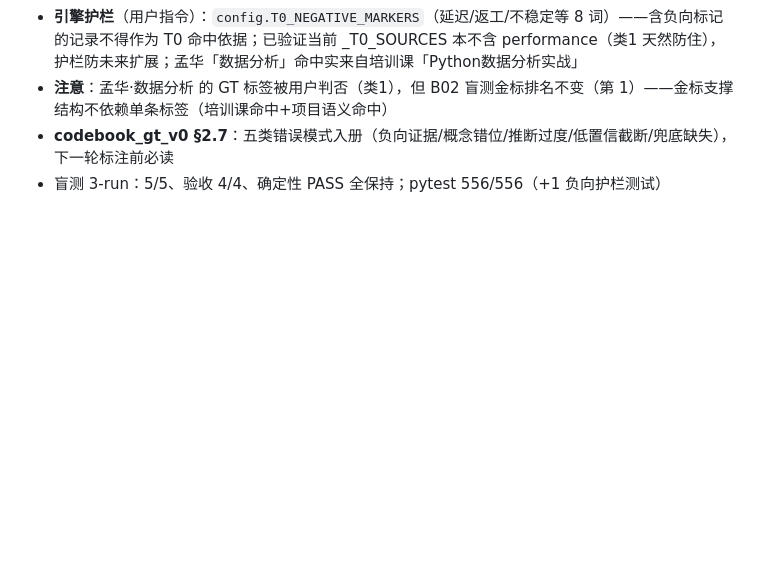
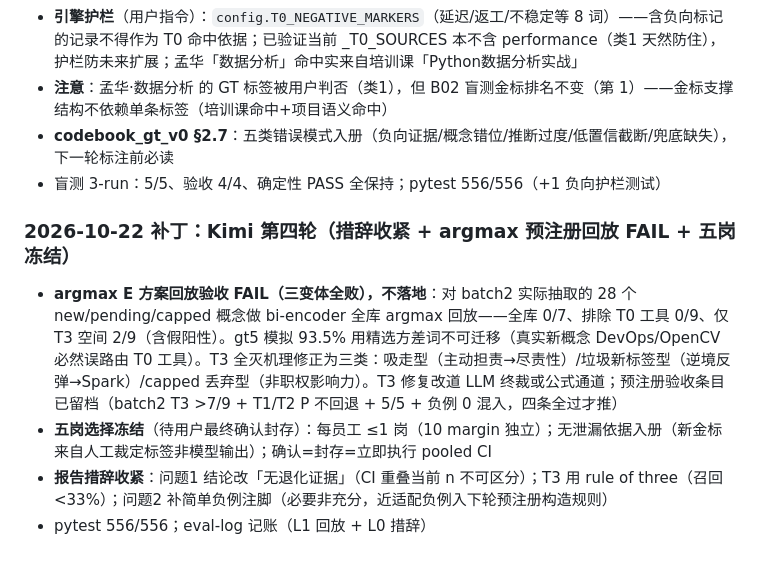
Before and after one commit to dreamrain314/talent-compass, a Markdown page: docs/change-log.md, the part around the change. Drawn GitHub-style; blank space fills up the shorter version.

```diff
--- a/docs/change-log.md
+++ b/docs/change-log.md
@@ -1366,3 +1366,9 @@ n=5 岗位 CI 宽，方向一致性为主；密度参数（0.6/0.4/2）为预注
 - **注意**：孟华·数据分析 的 GT 标签被用户判否（类1），但 B02 盲测金标排名不变（第 1）——金标支撑结构不依赖单条标签（培训课命中+项目语义命中）
 - **codebook_gt_v0 §2.7**：五类错误模式入册（负向证据/概念错位/推断过度/低置信截断/兜底缺失），下一轮标注前必读
 - 盲测 3-run：5/5、验收 4/4、确定性 PASS 全保持；pytest 556/556（+1 负向护栏测试）
+
+### 2026-10-22 补丁：Kimi 第四轮（措辞收紧 + argmax 预注册回放 FAIL + 五岗冻结）
+- **argmax E 方案回放验收 FAIL（三变体全败），不落地**：对 batch2 实际抽取的 28 个 new/pending/capped 概念做 bi-encoder 全库 argmax 回放——全库 0/7、排除 T0 工具 0/9、仅 T3 空间 2/9（含假阳性）。gt5 模拟 93.5% 用精选方差词不可迁移（真实新概念 DevOps/OpenCV 必然误路由 T0 工具）。T3 全灭机理修正为三类：吸走型（主动担责→尽责性）/垃圾新标签型（逆境反弹→Spark）/capped 丢弃型（非职权影响力）。T3 修复改道 LLM 终裁或公式通道；预注册验收条目已留档（batch2 T3 >7/9 + T1/T2 P 不回退 + 5/5 + 负例 0 混入，四条全过才推）
+- **五岗选择冻结**（待用户最终确认封存）：每员工 ≤1 岗（10 margin 独立）；无泄漏依据入册（新金标来自人工裁定标签非模型输出）；确认=封存=立即执行 pooled CI
+- **报告措辞收紧**：问题1 结论改「无退化证据」（CI 重叠当前 n 不可区分）；T3 用 rule of three（召回 <33%）；问题2 补简单负例注脚（必要非充分，近适配负例入下轮预注册构造规则）
+- pytest 556/556；eval-log 记账（L1 回放 + L0 措辞）
```
Also changed, not shown: docs/eval_log.md (+2 -0 lines), docs/reports/batch2_preregistered_20261022.md (+6 -3 lines).
